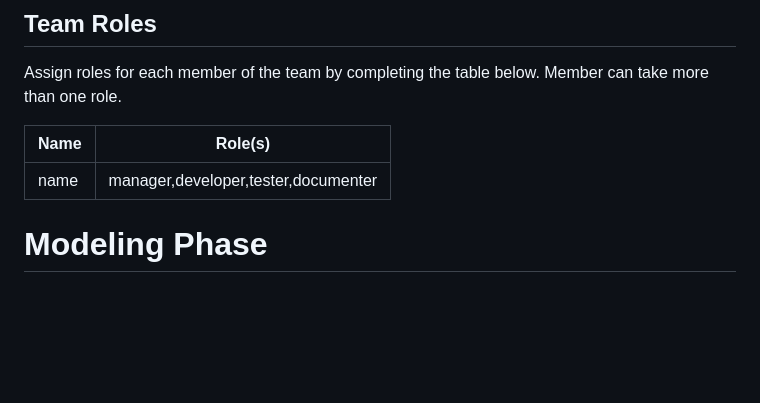
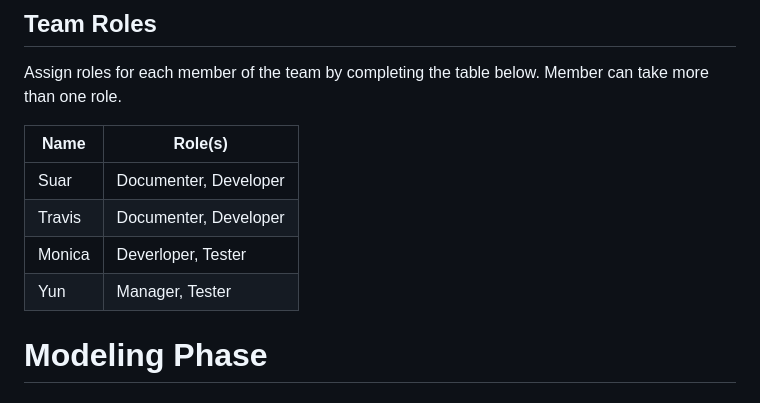
Before and after one commit to treamy1/order_management_system, a Markdown page: README.md, the part around the change. Drawn GitHub-style; blank space fills up the shorter version.

Commit message:
Assign roles and update table

```diff
--- a/README.md
+++ b/README.md
@@ -62,7 +62,10 @@ Assign roles for each member of the team by completing the table below. Member c
 
 |Name|Role(s)|
 |--|--|
-|name|manager,developer,tester,documenter|
+|Suar|Documenter, Developer|
+|Travis|Documenter, Developer|
+|Monica|Deverloper, Tester|
+|Yun|Manager, Tester|
 
 # Modeling Phase
 
```
